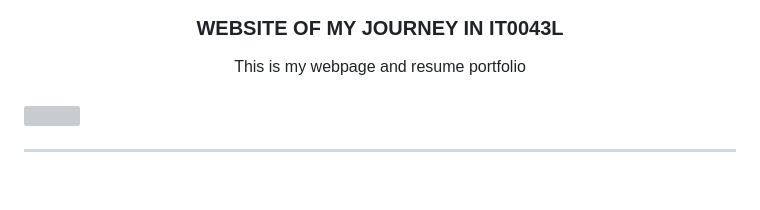
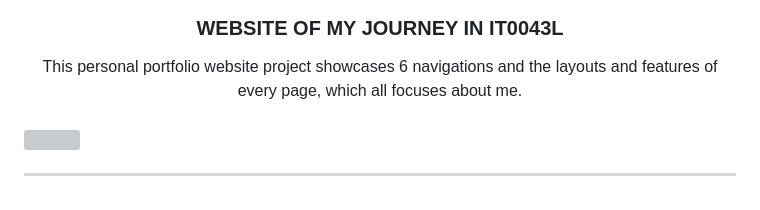
Before and after one commit to itsquas05/FINAL-PROJECT, a Markdown page: readme.md, the part around the change printed below. Drawn GitHub-style; grey boxes are pictures that could not be loaded.

Commit message:
Updated description of readme.md

```diff
--- a/readme.md
+++ b/readme.md
@@ -13,7 +13,7 @@
 </div>
 <!-- TODO: Make a short description -->
 <div align="center">
-  This is my webpage and resume portfolio
+  This personal portfolio website project showcases 6 navigations and the layouts and features of every page, which all focuses about me.
 </div>
 
 <br />
```
Also changed, not shown: other parts of readme.md (+0 -2 lines).
